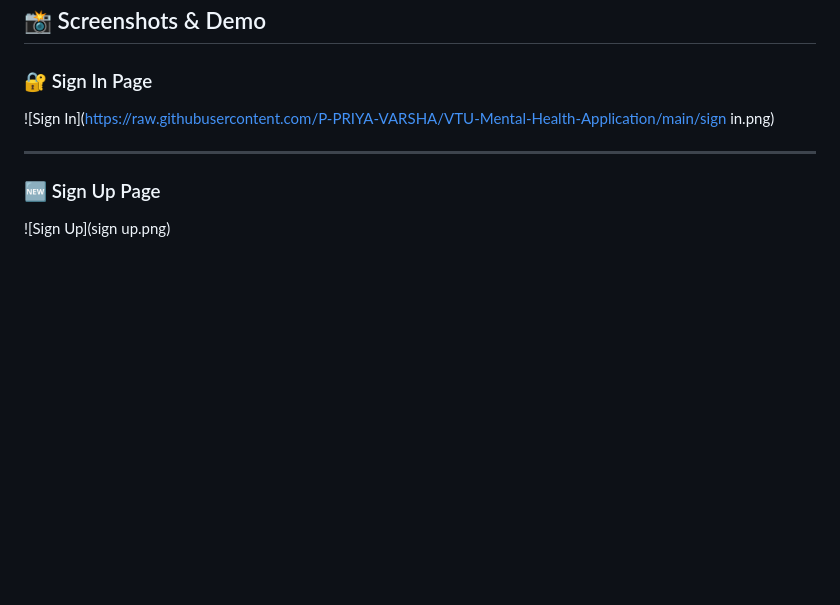
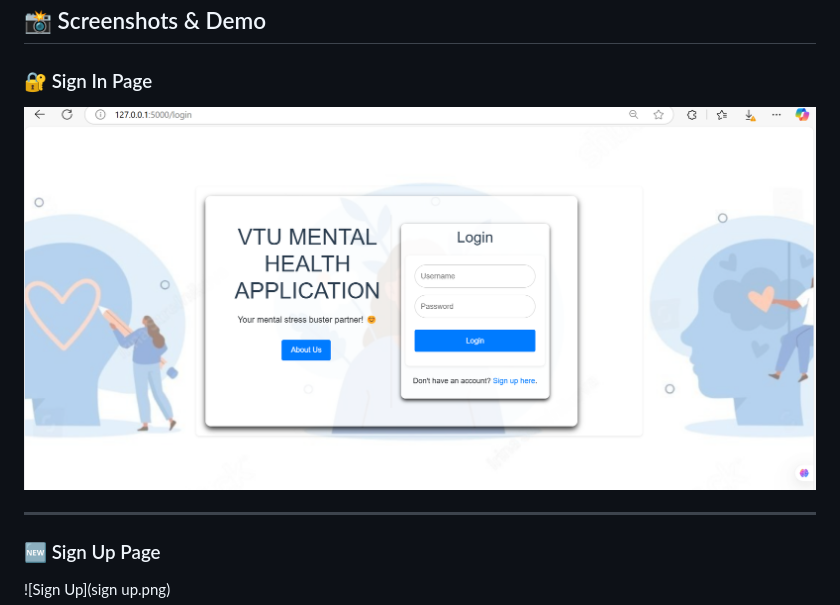
Before and after one commit to P-PRIYA-VARSHA/VTU-Mental-Health-Application, a Markdown page: README.md, the part around the change. Drawn GitHub-style; blank space fills up the shorter version.

```diff
--- a/README.md
+++ b/README.md
@@ -47,7 +47,7 @@ We developed an intelligent and proactive mental health application tailored for
 
 
 ### 🔐 Sign In Page
-![Sign In](https://raw.githubusercontent.com/P-PRIYA-VARSHA/VTU-Mental-Health-Application/main/sign in.png)
+![Sign In](https://raw.githubusercontent.com/P-PRIYA-VARSHA/VTU-Mental-Health-Application/main/sign%20in.png)
 
 ---
 
```
